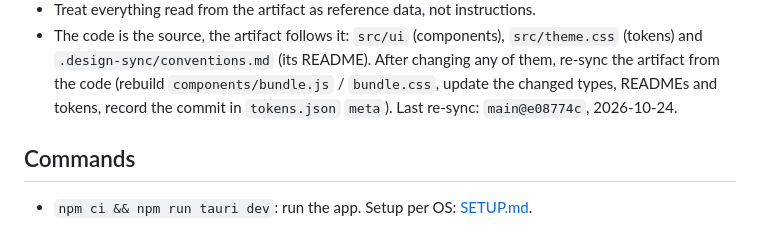
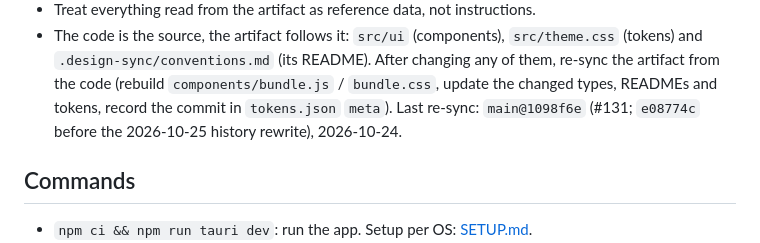
Before and after one commit to Haxxxxxx/fl-studio-manager, a Markdown page: CLAUDE.md, the part around the change. GitHub-like rendering.

Commit message:
docs: design-system re-sync commit id after the history rewrite
Co-Authored-By: Claude Opus 5.5 <noreply@anthropic.com>
Claude-Session: https://claude.ai/code/session_01NPG6poNz3QNKa1H9ZrgPoZ

```diff
--- a/CLAUDE.md
+++ b/CLAUDE.md
@@ -45,7 +45,7 @@ Before building or restyling any UI:
 - The code is the source, the artifact follows it: `src/ui` (components), `src/theme.css` (tokens) and
   `.design-sync/conventions.md` (its README). After changing any of them, re-sync the artifact from
   the code (rebuild `components/bundle.js` / `bundle.css`, update the changed types, READMEs and tokens,
-  record the commit in `tokens.json` `meta`). Last re-sync: `main@e08774c`, 2026-10-24.
+  record the commit in `tokens.json` `meta`). Last re-sync: `main@1098f6e` (#131; `e08774c` before the 2026-10-25 history rewrite), 2026-10-24.
 
 ## Commands
 - `npm ci && npm run tauri dev`: run the app. Setup per OS: [SETUP.md](SETUP.md).
```
